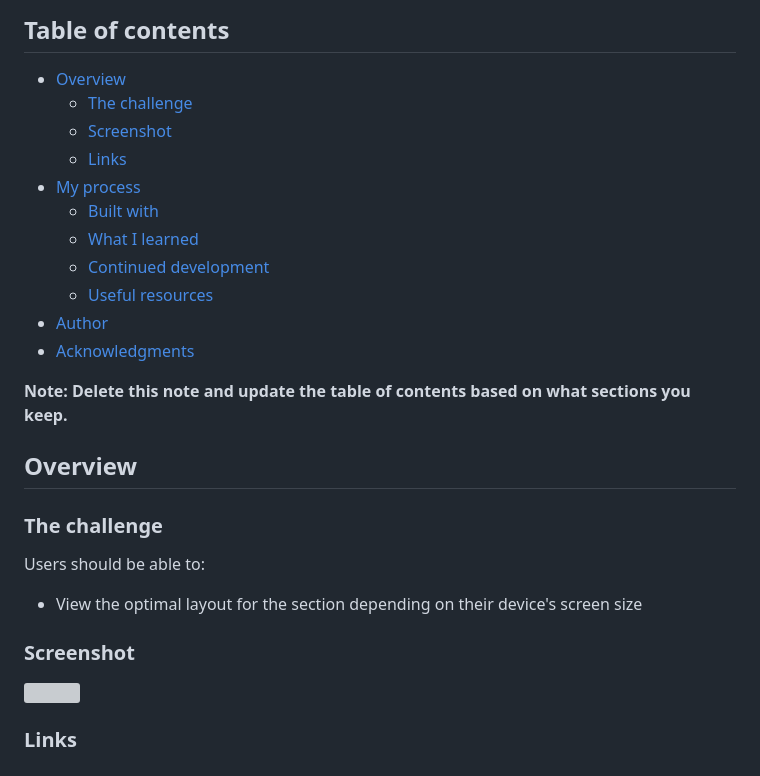
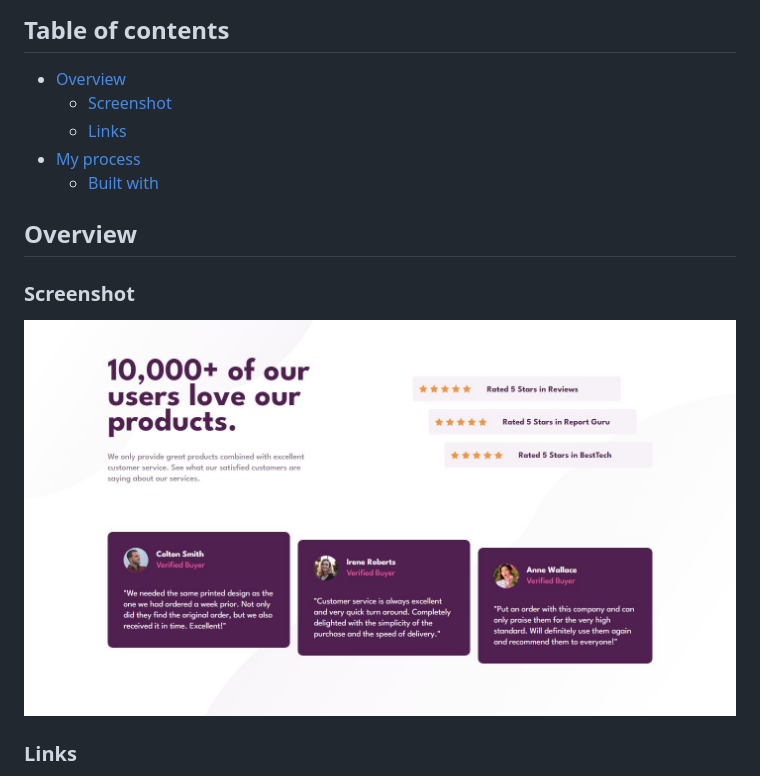
Before and after one commit to matiasluduena23/social-proof.github.io, a Markdown page: README.md, the part around the change. GitHub-like rendering; pictures changed too: design/screenshot.JPG (added); grey boxes are pictures that could not be loaded.

```diff
--- a/README.md
+++ b/README.md
@@ -3,30 +3,21 @@
 ## Table of contents
 
 - [Overview](#overview)
-  - [The challenge](#the-challenge)
   - [Screenshot](#screenshot)
   - [Links](#links)
 - [My process](#my-process)
   - [Built with](#built-with)
-  - [What I learned](#what-i-learned)
-  - [Continued development](#continued-development)
-  - [Useful resources](#useful-resources)
-- [Author](#author)
-- [Acknowledgments](#acknowledgments)
 
-**Note: Delete this note and update the table of contents based on what sections you keep.**
+
+
 
 ## Overview
 
-### The challenge
 
-Users should be able to:
-
-- View the optimal layout for the section depending on their device's screen size
 
 ### Screenshot
 
-![](./screenshot.jpg)
+![](./design/screenshot.JPG)
 
 
 ### Links
```
Also changed, not shown: style-guide.md (deleted, +0 -32 lines), 2 other files.
